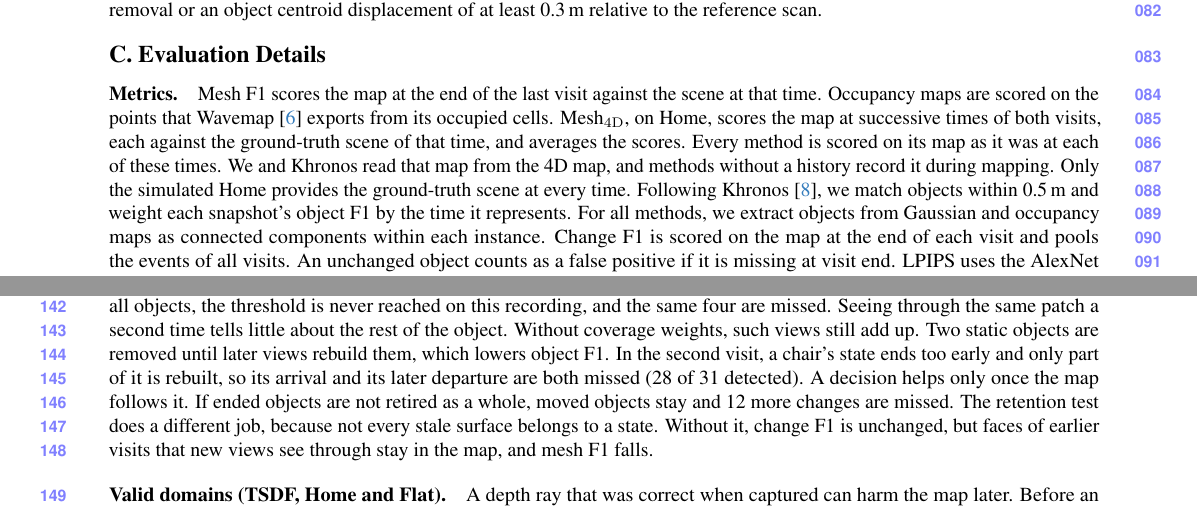
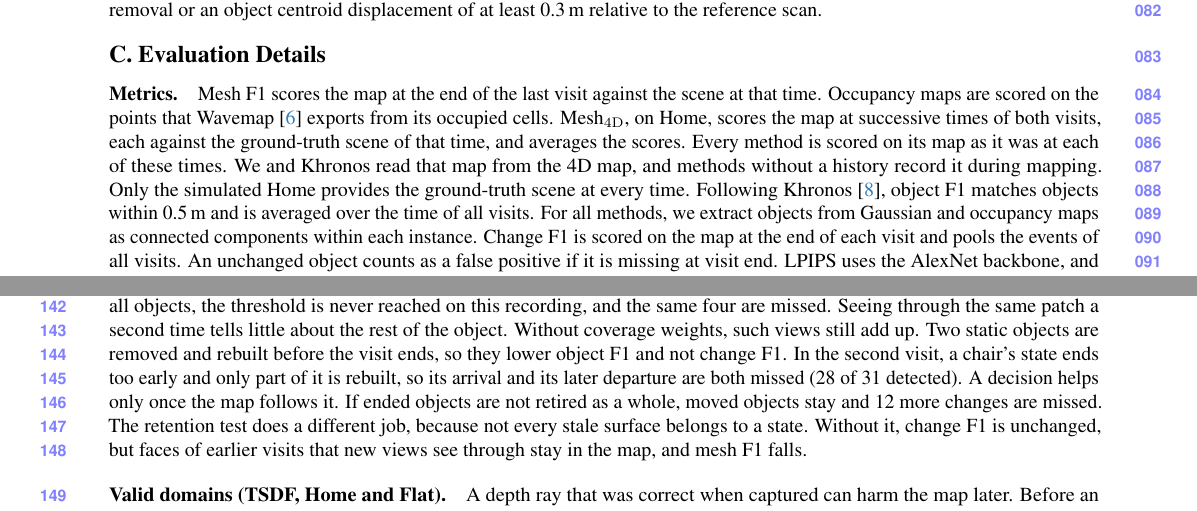
Before and after one commit to giltchcity/myncv---rpsl---daicma, a LaTeX document (manuscript/experiments_supplement.tex): two parts of pages 3 and 6 of 9, joined at a grey line, cut so that both start at the same text. Compiled offline with pdfLaTeX.

Commit message:
Supplement: object F1 is averaged over time, temporary removals lower it and not change F1
Co-Authored-By: Claude Fable 5.2 <noreply@anthropic.com>

```diff
--- a/manuscript/experiments_supplement.tex
+++ b/manuscript/experiments_supplement.tex
@@ -297,7 +297,7 @@
 
 \paragraph{Metrics.}
 Mesh F1 scores the map at the end of the last visit against the scene at that time. Occupancy maps are scored on the points that Wavemap~\cite{Reijgwart-RSS-23} exports from its occupied cells. Mesh$_{\mathrm{4D}}$, on Home, scores the map at successive times of both visits, each against the ground-truth scene of that time, and averages the scores. Every method is scored on its map as it was at each of these times. We and Khronos read that map from the 4D map, and methods without a history record it during mapping. Only the simulated Home provides the ground-truth scene at every time.
-Following Khronos~\cite{Schmid-RSS-24}, we match objects within 0.5\,m and weight each snapshot's object F1 by the time it represents.
+Following Khronos~\cite{Schmid-RSS-24}, object F1 matches objects within 0.5\,m and is averaged over the time of all visits.
 For all methods, we extract objects from Gaussian and occupancy maps as connected components within each instance.
 Change F1 is scored on the map at the end of each visit and pools the events of all visits. An unchanged object counts as a false positive if it is missing at visit end.
 LPIPS uses the AlexNet backbone, and PSNR is computed per RGB channel and averaged over channels and frames, following GaME's evaluator. Repeated runs give identical TSDF and occupancy scores, and the Gaussian PSNR varies by about 0.1\,dB, at most 0.2\,dB.
@@ -484,7 +484,7 @@
 \paragraph{Change test (TSDF, BedRoom).}
 In the third visit to BedRoom, two objects are carried out of the room. Neither is seen moving or found elsewhere. The evidence of their departure is at the old sites, where new depth rays pass through their former surfaces. Two more changes happen during the visit. Without the change test, these four are missed (26 of 31 detected, \cref{tab:supp_change_test}).
 The same see-through fraction can be routine for one object and unusual for another. With one noise model for all objects, the threshold is never reached on this recording, and the same four are missed.
-Seeing through the same patch a second time tells little about the rest of the object. Without coverage weights, such views still add up. Two static objects are removed until later views rebuild them, which lowers object F1. In the second visit, a chair's state ends too early and only part of it is rebuilt, so its arrival and its later departure are both missed (28 of 31 detected).
+Seeing through the same patch a second time tells little about the rest of the object. Without coverage weights, such views still add up. Two static objects are removed and rebuilt before the visit ends, so they lower object F1 and not change F1. In the second visit, a chair's state ends too early and only part of it is rebuilt, so its arrival and its later departure are both missed (28 of 31 detected).
 A decision helps only once the map follows it. If ended objects
 are not retired as a whole, moved objects stay and 12 more changes are missed. The retention test does a different job, because not every stale surface belongs to a state. Without it, change F1 is unchanged, but
 faces of earlier visits that new views see through stay in the map, and mesh F1 falls.
```
